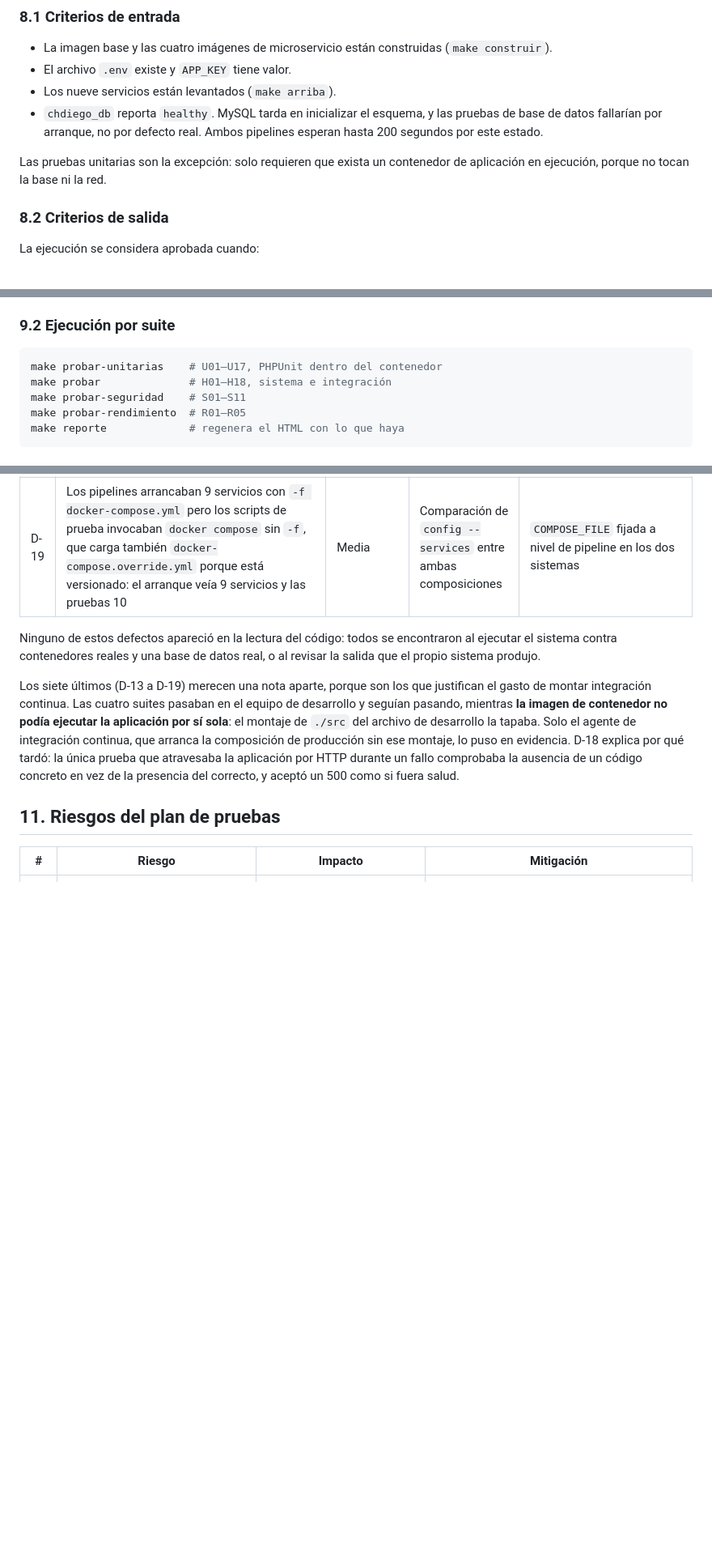
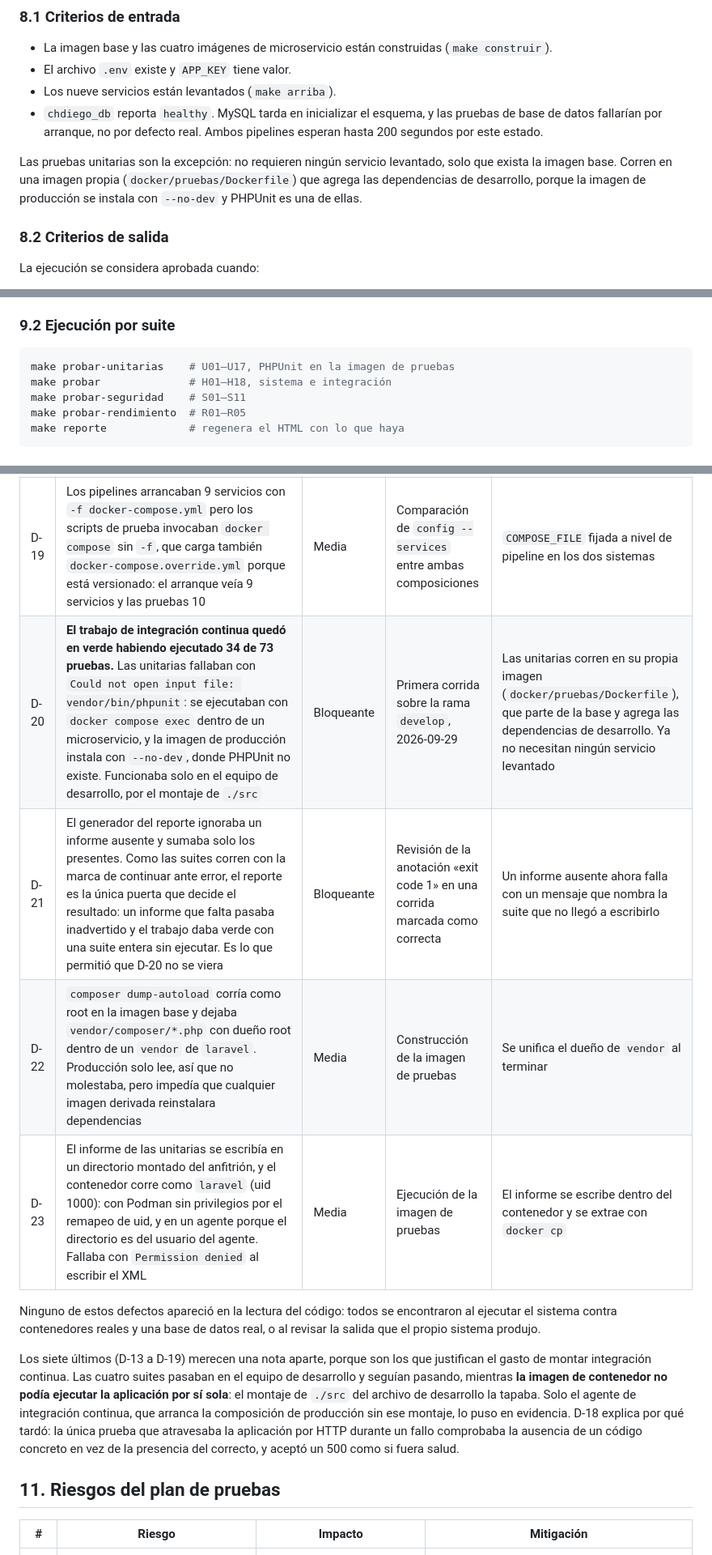
Before and after one commit to Ricardo16X/chocolateria-diego, a Markdown page: docs/devops1/plan-de-pruebas.md, 3 parts joined by grey strips. Shown at 81% size. GitHub-like rendering; blank space fills up the shorter version.

````diff
--- a/docs/devops1/plan-de-pruebas.md
+++ b/docs/devops1/plan-de-pruebas.md
@@ -320,8 +320,10 @@ volumen (`make limpiar`, destructivo) para que vuelvan a aplicarse.
   pruebas de base de datos fallarían por arranque, no por defecto real. Ambos
   pipelines esperan hasta 200 segundos por este estado.
 
-Las pruebas unitarias son la excepción: solo requieren que exista un contenedor
-de aplicación en ejecución, porque no tocan la base ni la red.
+Las pruebas unitarias son la excepción: no requieren ningún servicio
+levantado, solo que exista la imagen base. Corren en una imagen propia
+(`docker/pruebas/Dockerfile`) que agrega las dependencias de desarrollo, porque
+la imagen de producción se instala con `--no-dev` y PHPUnit es una de ellas.
 
 ### 8.2 Criterios de salida
 
@@ -366,7 +368,7 @@ levantar el contenedor de `pagos` a propósito.
 ### 9.2 Ejecución por suite
 
 ```bash
-make probar-unitarias    # U01–U17, PHPUnit dentro del contenedor
+make probar-unitarias    # U01–U17, PHPUnit en la imagen de pruebas
 make probar              # H01–H18, sistema e integración
 make probar-seguridad    # S01–S11
 make probar-rendimiento  # R01–R05
@@ -459,6 +461,10 @@ solo de que pasaron.
 | D-17 | H11 exigía exactamente 502 del microservicio detenido. nginx devuelve 502 cuando la conexión es rechazada y 504 cuando el nombre no resuelve o la conexión expira, y cuál sale depende del motor de contenedores: Docker Engine dio 504 y la prueba falló sin que nada estuviera roto | Alta | Registro de integración continua: `pagos detenido=504` | El caso acepta cualquier error de pasarela (502, 503 o 504) |
 | D-18 | La misma H11 comprobaba que el servicio sobreviviente devolviera «algo distinto de 502», y un 500 por aplicación rota pasaba como si el aislamiento funcionara. Fue lo que dejó pasar D-13 durante una semana | Alta | Revisión del registro de integración continua | Ahora exige 200 del sobreviviente, no la ausencia de un código concreto |
 | D-19 | Los pipelines arrancaban 9 servicios con `-f docker-compose.yml` pero los scripts de prueba invocaban `docker compose` sin `-f`, que carga también `docker-compose.override.yml` porque está versionado: el arranque veía 9 servicios y las pruebas 10 | Media | Comparación de `config --services` entre ambas composiciones | `COMPOSE_FILE` fijada a nivel de pipeline en los dos sistemas |
+| D-20 | **El trabajo de integración continua quedó en verde habiendo ejecutado 34 de 73 pruebas.** Las unitarias fallaban con `Could not open input file: vendor/bin/phpunit`: se ejecutaban con `docker compose exec` dentro de un microservicio, y la imagen de producción instala con `--no-dev`, donde PHPUnit no existe. Funcionaba solo en el equipo de desarrollo, por el montaje de `./src` | Bloqueante | Primera corrida sobre la rama `develop`, 2026-09-29 | Las unitarias corren en su propia imagen (`docker/pruebas/Dockerfile`), que parte de la base y agrega las dependencias de desarrollo. Ya no necesitan ningún servicio levantado |
+| D-21 | El generador del reporte ignoraba un informe ausente y sumaba solo los presentes. Como las suites corren con la marca de continuar ante error, el reporte es la única puerta que decide el resultado: un informe que falta pasaba inadvertido y el trabajo daba verde con una suite entera sin ejecutar. Es lo que permitió que D-20 no se viera | Bloqueante | Revisión de la anotación «exit code 1» en una corrida marcada como correcta | Un informe ausente ahora falla con un mensaje que nombra la suite que no llegó a escribirlo |
+| D-22 | `composer dump-autoload` corría como root en la imagen base y dejaba `vendor/composer/*.php` con dueño root dentro de un `vendor` de `laravel`. Producción solo lee, así que no molestaba, pero impedía que cualquier imagen derivada reinstalara dependencias | Media | Construcción de la imagen de pruebas | Se unifica el dueño de `vendor` al terminar |
+| D-23 | El informe de las unitarias se escribía en un directorio montado del anfitrión, y el contenedor corre como `laravel` (uid 1000): con Podman sin privilegios por el remapeo de uid, y en un agente porque el directorio es del usuario del agente. Fallaba con `Permission denied` al escribir el XML | Media | Ejecución de la imagen de pruebas | El informe se escribe dentro del contenedor y se extrae con `docker cp` |
 
 Ninguno de estos defectos apareció en la lectura del código: todos se
 encontraron al ejecutar el sistema contra contenedores reales y una base de
````
Also changed, not shown: other parts of docs/devops1/plan-de-pruebas.md (+2 -1 lines), docs/devops1/casos-de-prueba.md (+7 -6 lines), 1 other file.
